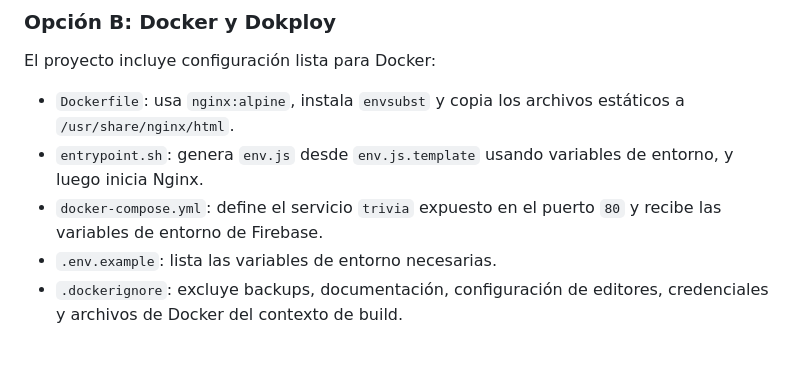
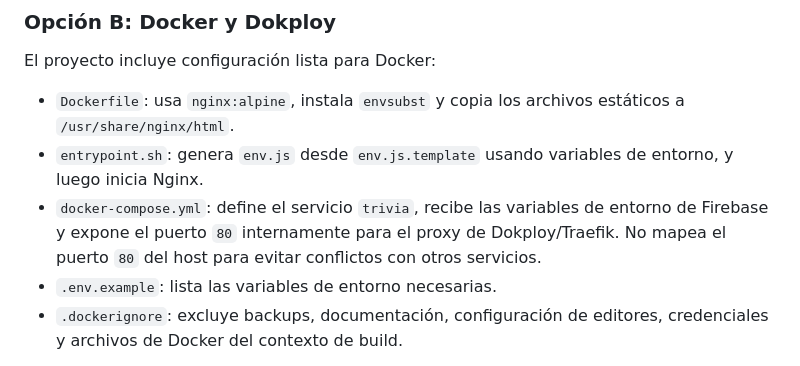
Before and after one commit to blashstar/trivia-multipantalla, a Markdown page: AGENTS.md, the part around the change. Drawn GitHub-style.

Commit message:
docs: update deployment notes for Dokploy port configuration

```diff
--- a/AGENTS.md
+++ b/AGENTS.md
@@ -188,7 +188,7 @@ El proyecto incluye configuración lista para Docker:
 
 - `Dockerfile`: usa `nginx:alpine`, instala `envsubst` y copia los archivos estáticos a `/usr/share/nginx/html`.
 - `entrypoint.sh`: genera `env.js` desde `env.js.template` usando variables de entorno, y luego inicia Nginx.
-- `docker-compose.yml`: define el servicio `trivia` expuesto en el puerto `80` y recibe las variables de entorno de Firebase.
+- `docker-compose.yml`: define el servicio `trivia`, recibe las variables de entorno de Firebase y expone el puerto `80` internamente para el proxy de Dokploy/Traefik. No mapea el puerto `80` del host para evitar conflictos con otros servicios.
 - `.env.example`: lista las variables de entorno necesarias.
 - `.dockerignore`: excluye backups, documentación, configuración de editores, credenciales y archivos de Docker del contexto de build.
 
```
